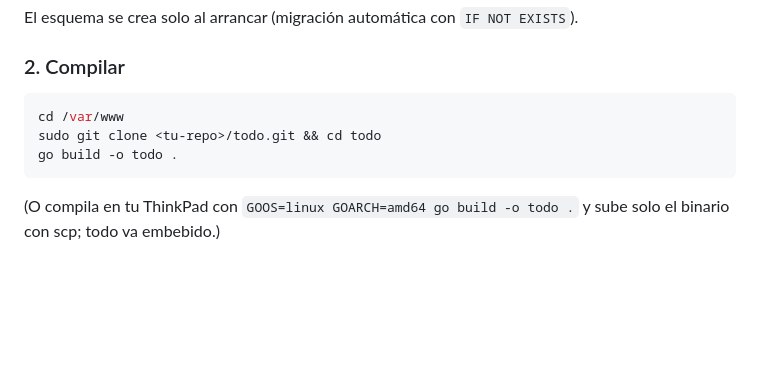
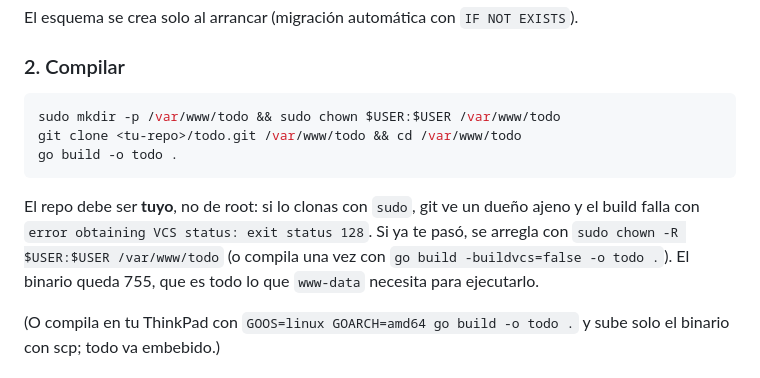
Before and after one commit to jesarx/todo, a Markdown page: README.md, the part around the change. Rendered like a GitHub page; blank space fills up the shorter version.

Commit message:
README: clonar sin sudo para que no falle el build
Clonar con sudo deja el repo de root y git rechaza leerlo como usuario
normal ("dubious ownership"), así que `go build` truena con
"error obtaining VCS status: exit status 128". Se documenta cómo clonar
con el dueño correcto y cómo salir del paso si ya pasó.

Co-Authored-By: Claude Opus 5 <noreply@anthropic.com>
Claude-Session: https://claude.ai/code/session_01NWQ4PHsDG4mMHEvLqvWhs9

````diff
--- a/README.md
+++ b/README.md
@@ -45,10 +45,12 @@ El esquema se crea solo al arrancar (migración automática con `IF NOT EXISTS`)
 ### 2. Compilar
 
 ```bash
-cd /var/www
-sudo git clone <tu-repo>/todo.git && cd todo
+sudo mkdir -p /var/www/todo && sudo chown $USER:$USER /var/www/todo
+git clone <tu-repo>/todo.git /var/www/todo && cd /var/www/todo
 go build -o todo .
 ```
+
+El repo debe ser **tuyo**, no de root: si lo clonas con `sudo`, git ve un dueño ajeno y el build falla con `error obtaining VCS status: exit status 128`. Si ya te pasó, se arregla con `sudo chown -R $USER:$USER /var/www/todo` (o compila una vez con `go build -buildvcs=false -o todo .`). El binario queda 755, que es todo lo que `www-data` necesita para ejecutarlo.
 
 (O compila en tu ThinkPad con `GOOS=linux GOARCH=amd64 go build -o todo .` y sube solo el binario con scp; todo va embebido.)
 
````
